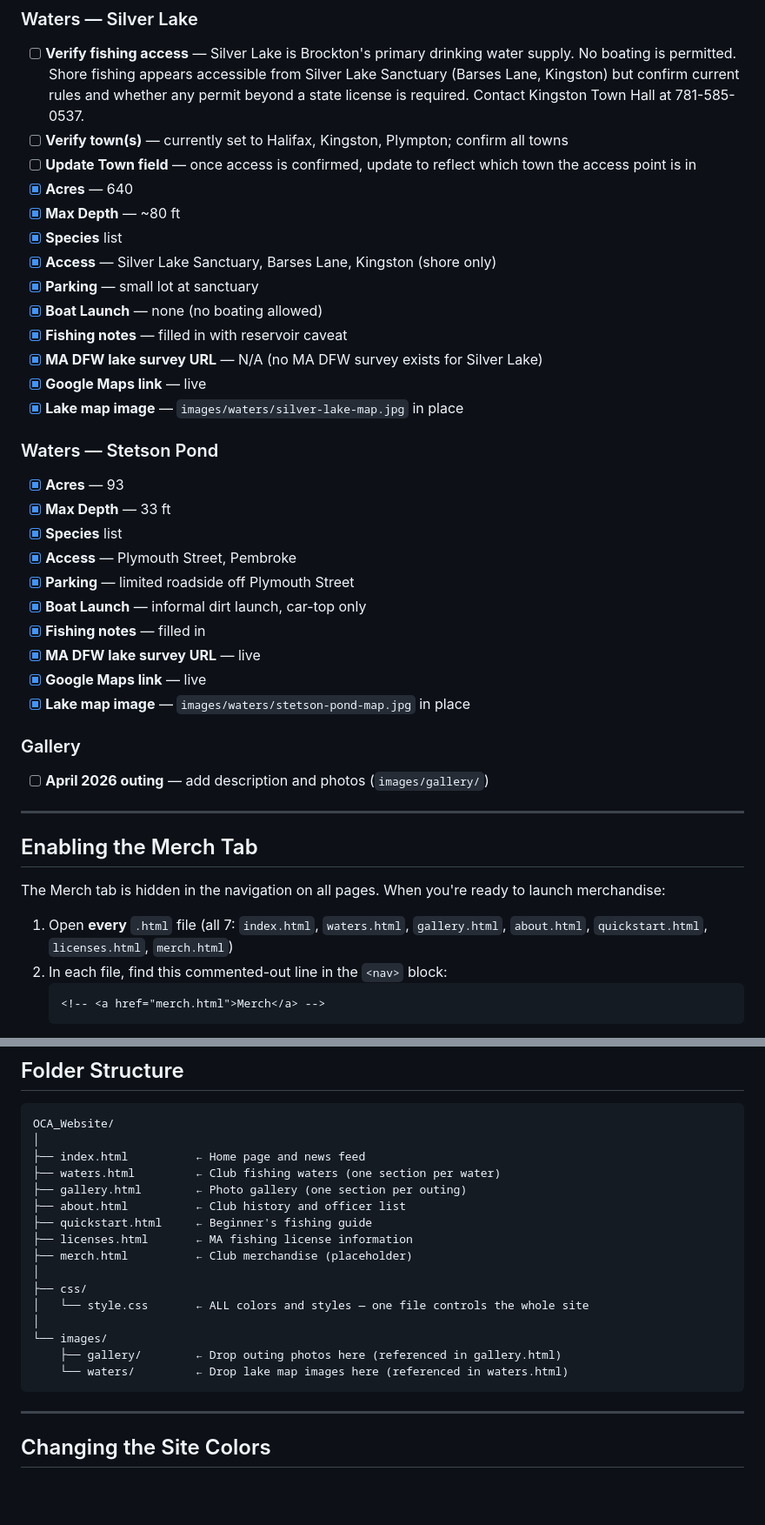
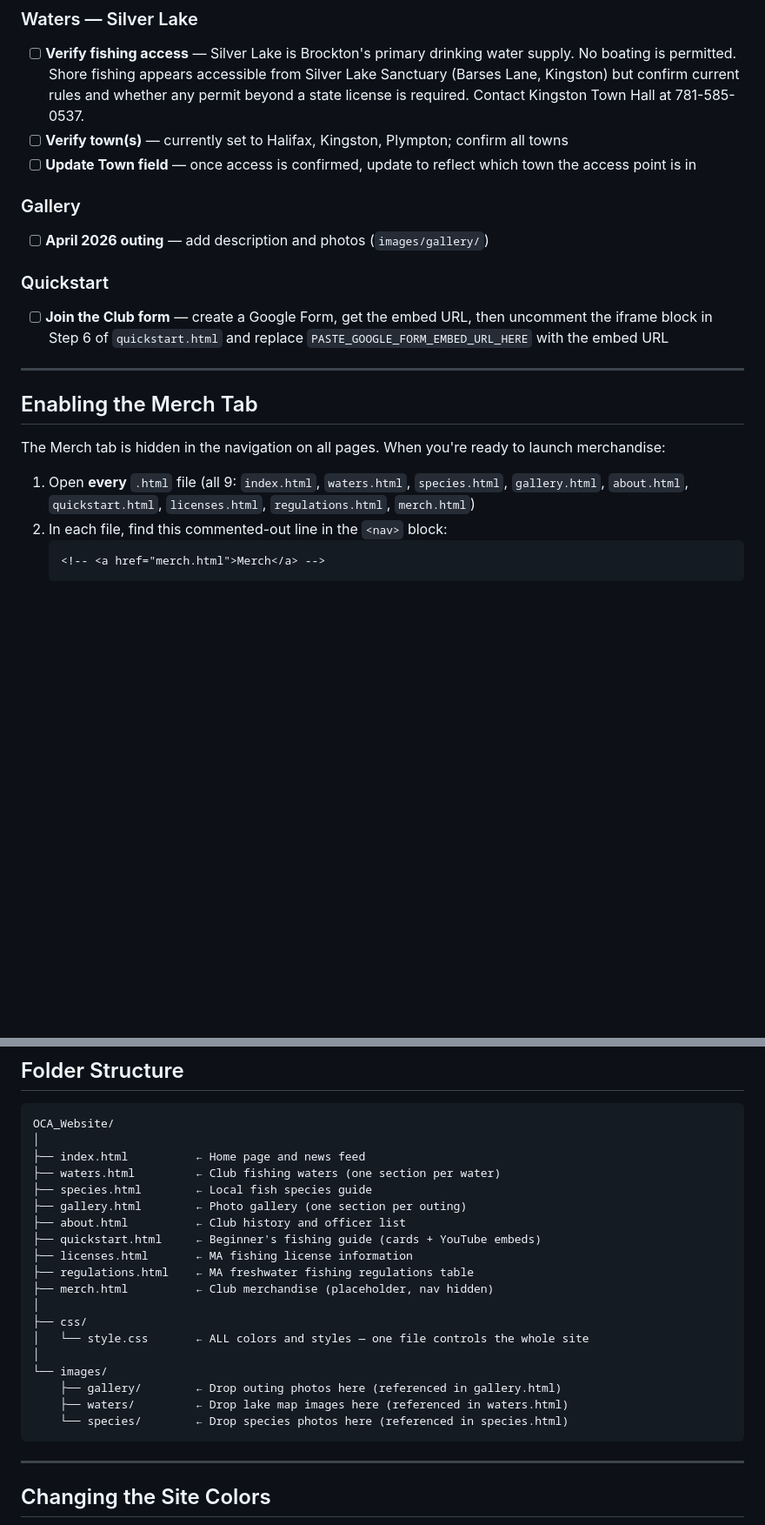
Before and after one commit to oldcolonyanglers/oldcolonyanglers.github.io, a Markdown page: README.md, 2 parts joined by grey strips. Shown at 87% size. Rendered like a GitHub page; blank space fills up the shorter version.

````diff
--- a/README.md
+++ b/README.md
@@ -111,31 +17,12 @@ Everything in this list needs real content before the site is ready to share pub
 - [ ] **Verify fishing access** — Silver Lake is Brockton's primary drinking water supply. No boating is permitted. Shore fishing appears accessible from Silver Lake Sanctuary (Barses Lane, Kingston) but confirm current rules and whether any permit beyond a state license is required. Contact Kingston Town Hall at 781-585-0537.
 - [ ] **Verify town(s)** — currently set to Halifax, Kingston, Plympton; confirm all towns
 - [ ] **Update Town field** — once access is confirmed, update to reflect which town the access point is in
-- [x] **Acres** — 640
-- [x] **Max Depth** — ~80 ft
-- [x] **Species** list
-- [x] **Access** — Silver Lake Sanctuary, Barses Lane, Kingston (shore only)
-- [x] **Parking** — small lot at sanctuary
-- [x] **Boat Launch** — none (no boating allowed)
-- [x] **Fishing notes** — filled in with reservoir caveat
-- [x] **MA DFW lake survey URL** — N/A (no MA DFW survey exists for Silver Lake)
-- [x] **Google Maps link** — live
-- [x] **Lake map image** — `images/waters/silver-lake-map.jpg` in place
-
-### Waters — Stetson Pond
-- [x] **Acres** — 93
-- [x] **Max Depth** — 33 ft
-- [x] **Species** list
-- [x] **Access** — Plymouth Street, Pembroke
-- [x] **Parking** — limited roadside off Plymouth Street
-- [x] **Boat Launch** — informal dirt launch, car-top only
-- [x] **Fishing notes** — filled in
-- [x] **MA DFW lake survey URL** — live
-- [x] **Google Maps link** — live
-- [x] **Lake map image** — `images/waters/stetson-pond-map.jpg` in place
 
 ### Gallery
 - [ ] **April 2026 outing** — add description and photos (`images/gallery/`)
+
+### Quickstart
+- [ ] **Join the Club form** — create a Google Form, get the embed URL, then uncomment the iframe block in Step 6 of `quickstart.html` and replace `PASTE_GOOGLE_FORM_EMBED_URL_HERE` with the embed URL
 
 ---
 
@@ -143,7 +30,7 @@ Everything in this list needs real content before the site is ready to share pub
 
 The Merch tab is hidden in the navigation on all pages. When you're ready to launch merchandise:
 
-1. Open **every** `.html` file (all 7: `index.html`, `waters.html`, `gallery.html`, `about.html`, `quickstart.html`, `licenses.html`, `merch.html`)
+1. Open **every** `.html` file (all 9: `index.html`, `waters.html`, `species.html`, `gallery.html`, `about.html`, `quickstart.html`, `licenses.html`, `regulations.html`, `merch.html`)
 2. In each file, find this commented-out line in the `<nav>` block:
    ```html
    <!-- <a href="merch.html">Merch</a> -->
@@ -189,18 +76,21 @@ OCA_Website/
 │
 ├── index.html          ← Home page and news feed
 ├── waters.html         ← Club fishing waters (one section per water)
+├── species.html        ← Local fish species guide
 ├── gallery.html        ← Photo gallery (one section per outing)
 ├── about.html          ← Club history and officer list
-├── quickstart.html     ← Beginner's fishing guide
+├── quickstart.html     ← Beginner's fishing guide (cards + YouTube embeds)
 ├── licenses.html       ← MA fishing license information
-├── merch.html          ← Club merchandise (placeholder)
+├── regulations.html    ← MA freshwater fishing regulations table
+├── merch.html          ← Club merchandise (placeholder, nav hidden)
 │
 ├── css/
 │   └── style.css       ← ALL colors and styles — one file controls the whole site
 │
 └── images/
     ├── gallery/        ← Drop outing photos here (referenced in gallery.html)
-    └── waters/         ← Drop lake map images here (referenced in waters.html)
+    ├── waters/         ← Drop lake map images here (referenced in waters.html)
+    └── species/        ← Drop species photos here (referenced in species.html)
 ```
 
 ---
````
Also changed, not shown: other parts of README.md (+38 -96 lines).
